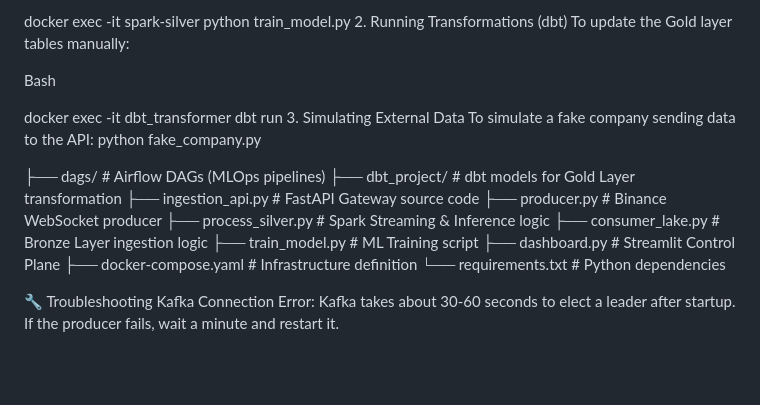
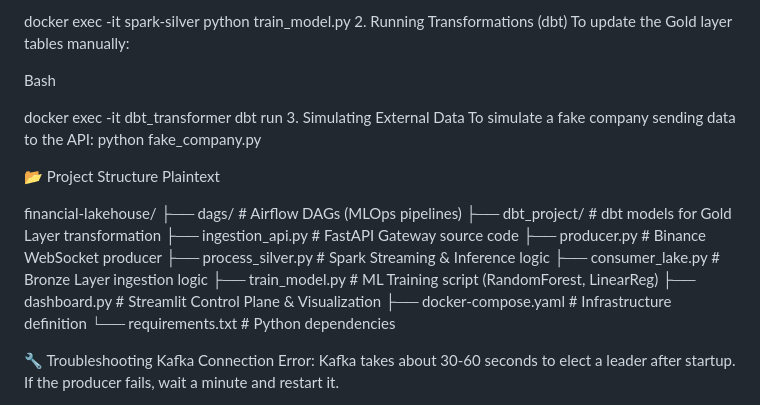
Before and after one commit to propaper12/An-Open-Source-Real-Time-Financial-Lakehouse-Project, a Markdown page: README.md, the part around the change. Rendered like a GitHub page; blank space fills up the shorter version.

```diff
--- a/README.md
+++ b/README.md
@@ -99,14 +99,18 @@ docker exec -it dbt_transformer dbt run
 To simulate a fake company sending data to the API:
 python fake_company.py
 
+📂 Project Structure
+Plaintext
+
+financial-lakehouse/
 ├── dags/                   # Airflow DAGs (MLOps pipelines)
 ├── dbt_project/            # dbt models for Gold Layer transformation
 ├── ingestion_api.py        # FastAPI Gateway source code
 ├── producer.py             # Binance WebSocket producer
 ├── process_silver.py       # Spark Streaming & Inference logic
 ├── consumer_lake.py        # Bronze Layer ingestion logic
-├── train_model.py          # ML Training script
-├── dashboard.py            # Streamlit Control Plane
+├── train_model.py          # ML Training script (RandomForest, LinearReg)
+├── dashboard.py            # Streamlit Control Plane & Visualization
 ├── docker-compose.yaml     # Infrastructure definition
 └── requirements.txt        # Python dependencies
 
```
